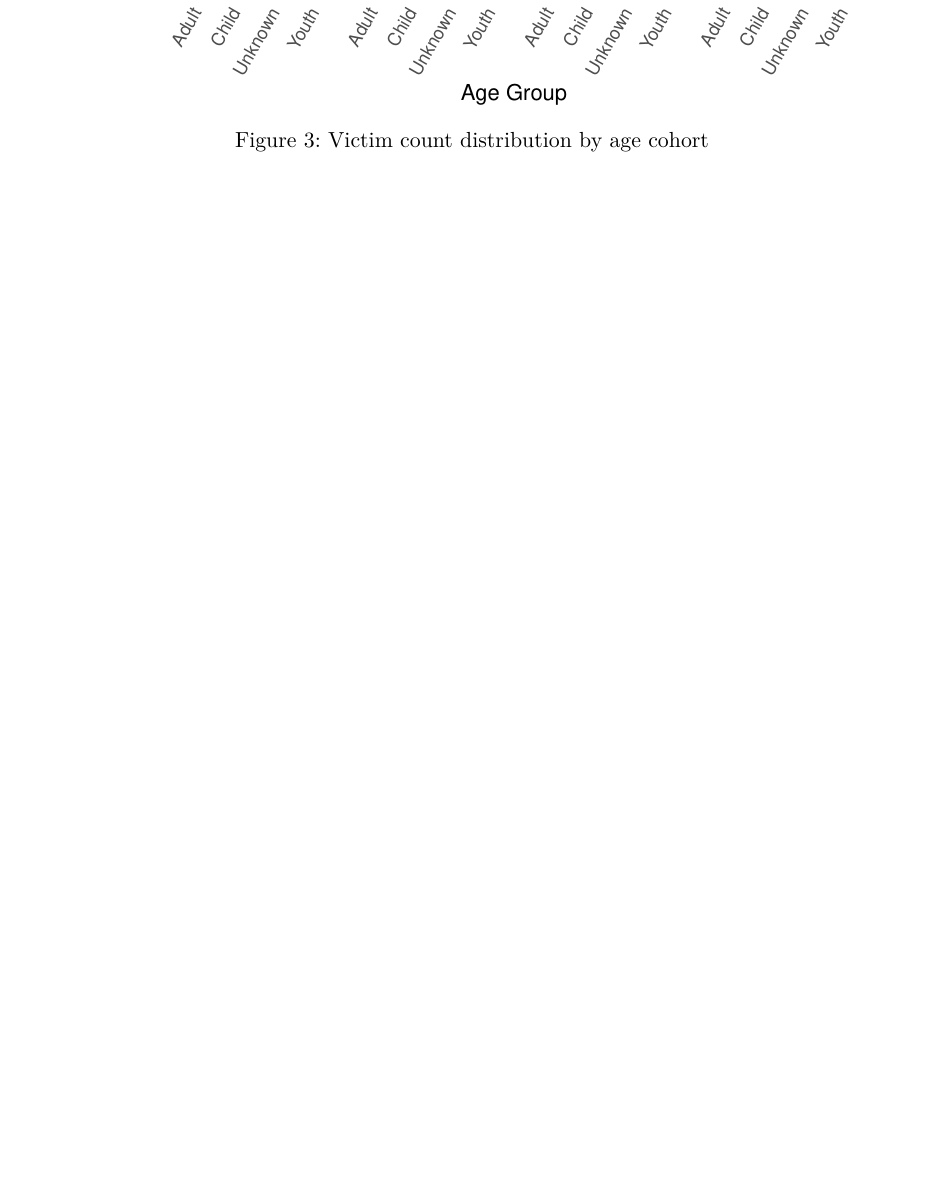
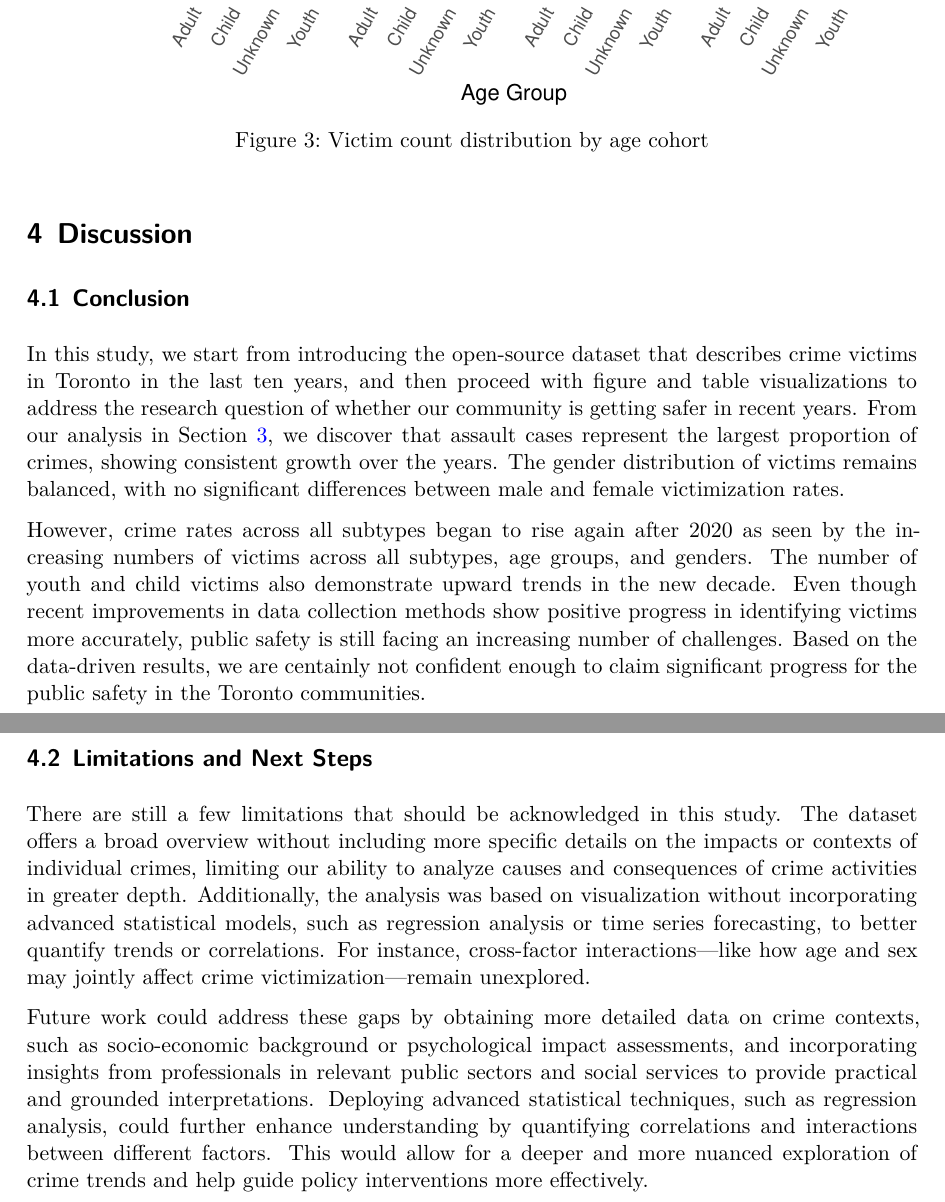
Before and after one commit to huayan1998/toronto_crime_analysis-main, a Quarto document (paper/paper.qmd): part of page 6 of 7 before the commit and two parts of pages 6 and 7 of 8 after it, the two joined at a grey line, cut so that both start at the same text, the shorter picture padded with empty space. The pictures show the output file paper/paper.pdf that the author committed with the source.

Commit message:
add discussion section draft

````diff
--- a/paper/paper.qmd
+++ b/paper/paper.qmd
@@ -184,6 +184,20 @@ vis3 <- ggplot(data %>% filter(REPORT_YEAR >= 2020),
 vis3
 ```
 
+# Discussion
+
+## Conclusion
+
+In this study, we start from introducing the open-source dataset that describes crime victims in Toronto in the last ten years, and then proceed with figure and table visualizations to address the research question of whether our community is getting safer in recent years. From our analysis in @sec-results, we discover that assault cases represent the largest proportion of crimes, showing consistent growth over the years. The gender distribution of victims remains balanced, with no significant differences between male and female victimization rates.
+
+However, crime rates across all subtypes began to rise again after 2020 as seen by the increasing numbers of victims across all subtypes, age groups, and genders. The number of youth and child victims also demonstrate upward trends in the new decade. Even though recent improvements in data collection methods show positive progress in identifying victims more accurately, public safety is still facing an increasing number of challenges. Based on the data-driven results, we are centainly not confident enough to claim significant progress for the public safety in the Toronto communities.
+
+## Limitations and Next Steps
+
+There are still a few limitations that should be acknowledged in this study. The dataset offers a broad overview without including more specific details on the impacts or contexts of individual crimes, limiting our ability to analyze causes and consequences of crime activities in greater depth. Additionally, the analysis was based on visualization without incorporating advanced statistical models, such as regression analysis or time series forecasting, to better quantify trends or correlations. For instance, cross-factor interactions—like how age and sex may jointly affect crime victimization—remain unexplored.
+
+Future work could address these gaps by obtaining more detailed data on crime contexts, such as socio-economic background or psychological impact assessments, and incorporating insights from professionals in relevant public sectors and social services to provide practical and grounded interpretations. Deploying advanced statistical techniques, such as regression analysis, could further enhance understanding by quantifying correlations and interactions between different factors. This would allow for a deeper and more nuanced exploration of crime trends and help guide policy interventions more effectively.
+
 \newpage
 
 # References
````
Also changed, not shown: paper/paper.pdf, paper/paper.qmd (4 more changed lines).
